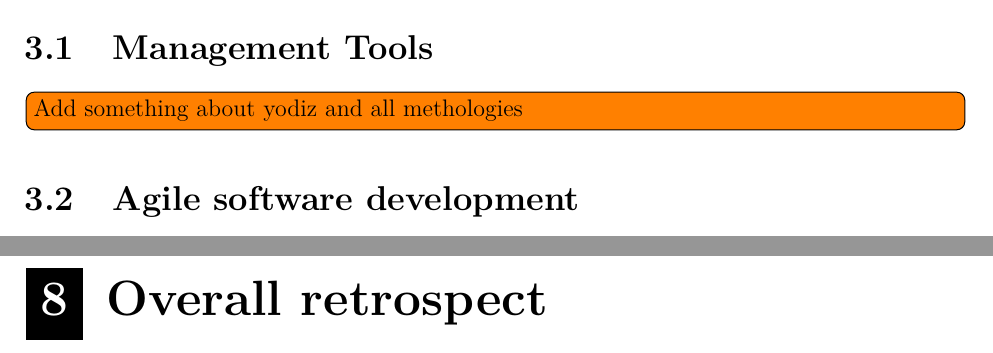
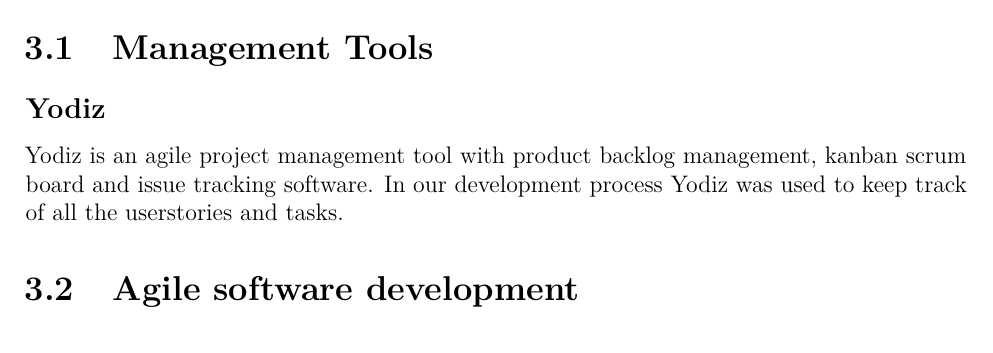
Before and after one commit to haavardlian/IT2901, a LaTeX thesis (report/rapport.tex, which reads report/ch/projectManagement/projectManagement.tex, report/ch/projectManagement/sec/yodiz.tex, report/ch/retrospect/retrospect.tex): two parts of pages 20 and 46 of 65 before the commit and part of page 20 of 64 after it, the two joined at a grey line, cut so that both start at the same text. Compiled offline with pdfLaTeX.

Commit message:
Add yodiz subsection

```diff
--- a/report/ch/projectManagement/projectManagement.tex
+++ b/report/ch/projectManagement/projectManagement.tex
@@ -2,12 +2,13 @@
 The object of this chapter is to provide information about the project management and give an overview of the project's process. This includes a description of which development methods the team used, why we chose them and an rough introduction of what was done in each sprint.
 \newpage
 \section{Management Tools}
-\todo[inline]{Add something about yodiz and all methologies}
+\input ch/projectManagement/sec/yodiz.tex
 
 \input ch/projectManagement/sec/agileDevelopment.tex
 \input ch/projectManagement/sec/scrum.tex
 \todo[inline]{add planning poker illustration}
 \newpage
 \input ch/projectManagement/sec/extremeProgramming.tex
+
 \newpage
 \input ch/projectManagement/sec/sprintOverview.tex
--- /dev/null
+++ b/report/ch/projectManagement/sec/yodiz.tex
@@ -0,0 +1,2 @@
+\subsection{Yodiz}
+Yodiz is an agile project management tool with product backlog management, kanban scrum board and issue tracking software. In our development process Yodiz was used to keep track of all the userstories and tasks.
--- a/report/ch/retrospect/retrospect.tex
+++ /dev/null
@@ -1 +0,0 @@
-\chapter{Overall retrospect}
```
Also changed, not shown: report/ch/testing/sec/testMethods.tex (+1 -1 lines), report/rapport.tex (+0 -1 lines).
